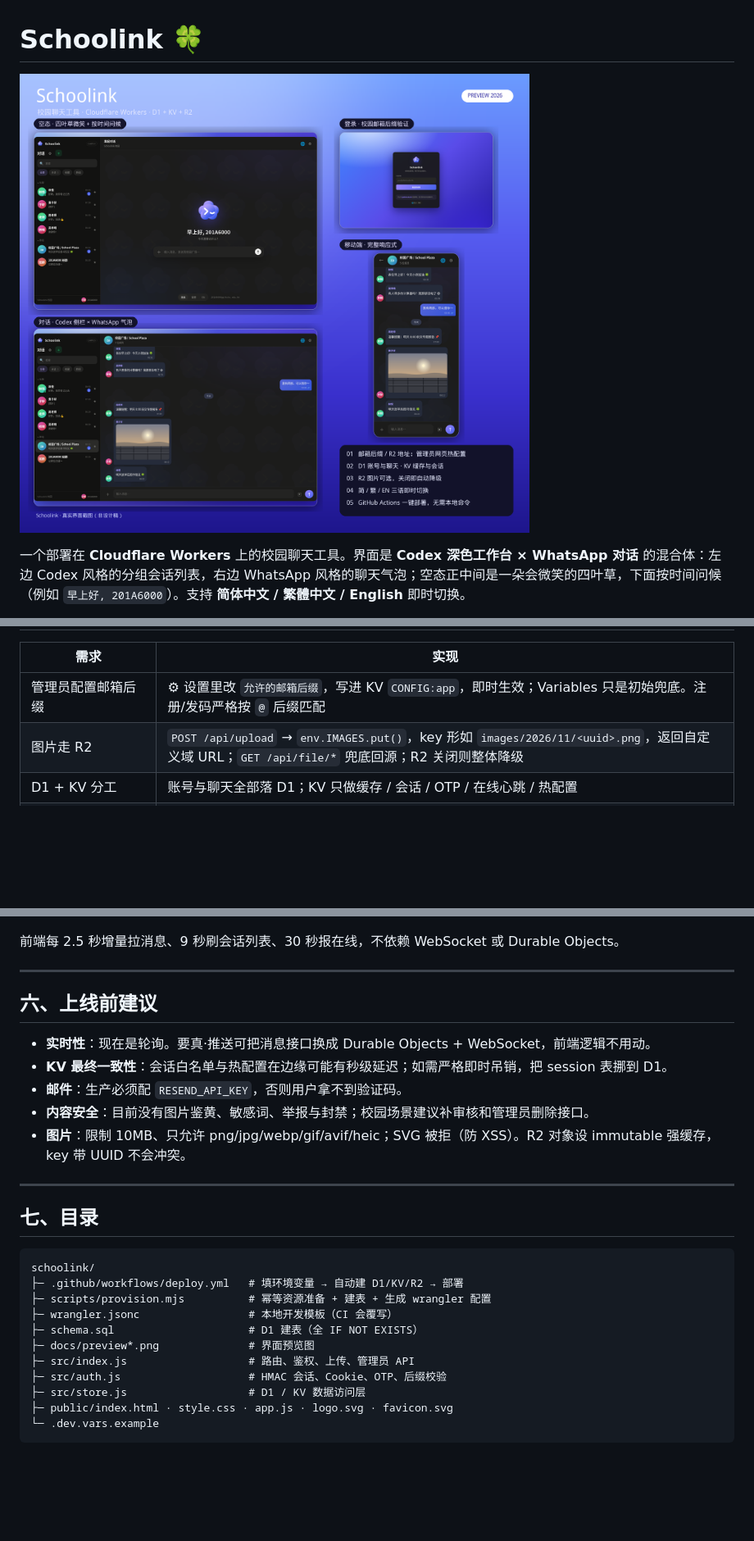
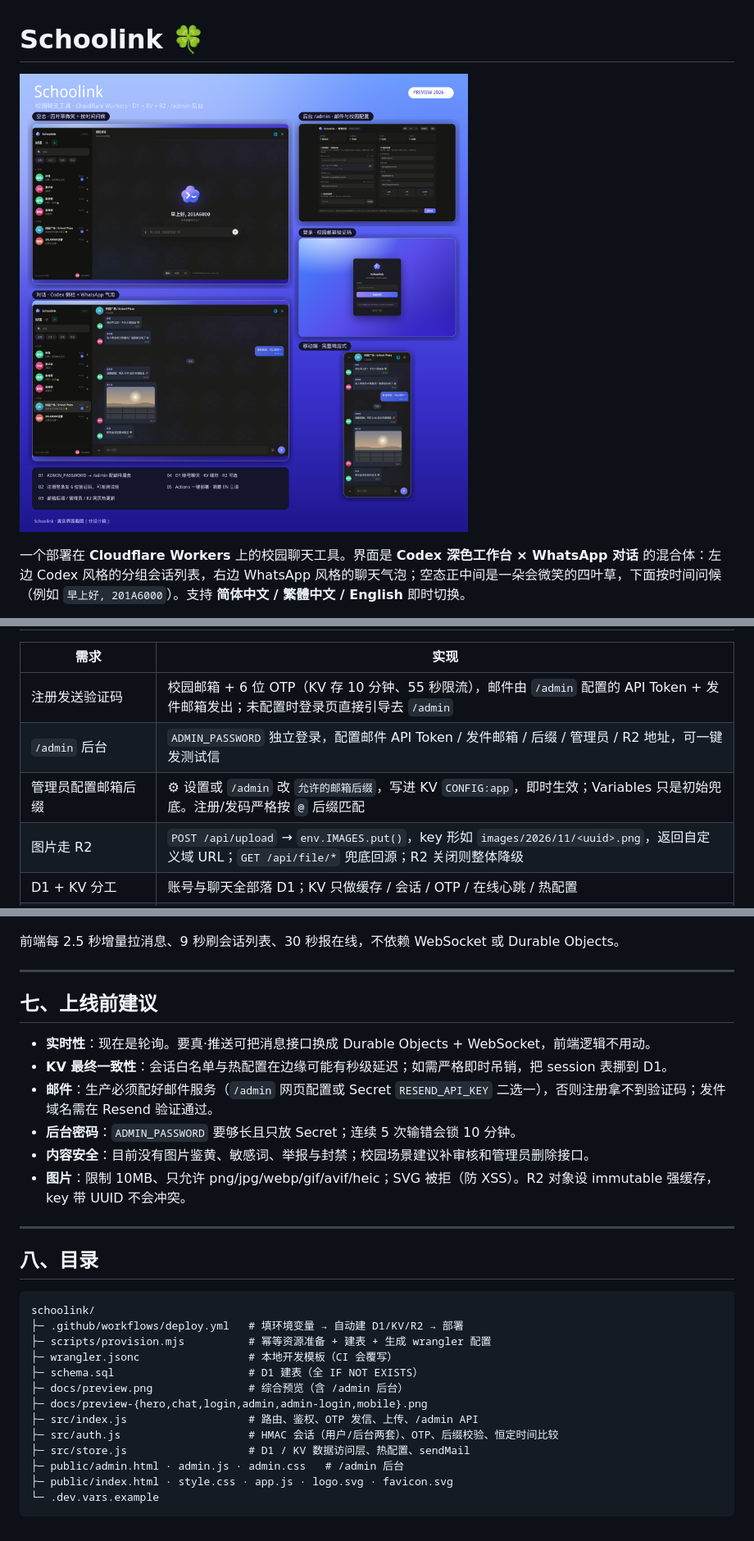
Before and after one commit to wcvjk8tnz8-create/schoolink, a Markdown page: README.md, 3 parts joined by grey strips. Shown at 82% size. Rendered like a GitHub page; pictures changed too: docs/preview.png; blank space fills up the shorter version.

Commit message:
Add /admin console: ADMIN_PASSWORD login, mail API token & sender config, sign-up OTP delivery

````diff
--- a/README.md
+++ b/README.md
@@ -105,7 +151,9 @@ npm run dev                        # 或只跑本地模拟：npm run db:local &&
 
 | 需求 | 实现 |
 |---|---|
-| 管理员配置邮箱后缀 | ⚙ 设置里改 `允许的邮箱后缀`，写进 KV `CONFIG:app`，即时生效；Variables 只是初始兜底。注册/发码严格按 `@` 后缀匹配 |
+| 注册发送验证码 | 校园邮箱 + 6 位 OTP（KV 存 10 分钟、55 秒限流），邮件由 `/admin` 配置的 API Token + 发件邮箱发出；未配置时登录页直接引导去 `/admin` |
+| `/admin` 后台 | `ADMIN_PASSWORD` 独立登录，配置邮件 API Token / 发件邮箱 / 后缀 / 管理员 / R2 地址，可一键发测试信 |
+| 管理员配置邮箱后缀 | ⚙ 设置或 `/admin` 改 `允许的邮箱后缀`，写进 KV `CONFIG:app`，即时生效；Variables 只是初始兜底。注册/发码严格按 `@` 后缀匹配 |
 | 图片走 R2 | `POST /api/upload` → `env.IMAGES.put()`，key 形如 `images/2026/11/<uuid>.png`，返回自定义域 URL；`GET /api/file/*` 兜底回源；R2 关闭则整体降级 |
 | D1 + KV 分工 | 账号与聊天全部落 D1；KV 只做缓存 / 会话 / OTP / 在线心跳 / 热配置 |
 | Codex × WhatsApp 界面 | 侧栏「置顶 / 私聊 / 群组」分组 + 筛选 chips + 底部状态条；右侧日期胶囊、气泡、双勾已读、壁纸水印、输入框 |
@@ -153,17 +205,18 @@ npm run dev                        # 或只跑本地模拟：npm run db:local &&
 
 ---
 
-## 六、上线前建议
+## 七、上线前建议
 
 - **实时性**：现在是轮询。要真·推送可把消息接口换成 Durable Objects + WebSocket，前端逻辑不用动。
 - **KV 最终一致性**：会话白名单与热配置在边缘可能有秒级延迟；如需严格即时吊销，把 session 表挪到 D1。
-- **邮件**：生产必须配 `RESEND_API_KEY`，否则用户拿不到验证码。
+- **邮件**：生产必须配好邮件服务（`/admin` 网页配置或 Secret `RESEND_API_KEY` 二选一），否则注册拿不到验证码；发件域名需在 Resend 验证通过。
+- **后台密码**：`ADMIN_PASSWORD` 要够长且只放 Secret；连续 5 次输错会锁 10 分钟。
 - **内容安全**：目前没有图片鉴黄、敏感词、举报与封禁；校园场景建议补审核和管理员删除接口。
 - **图片**：限制 10MB、只允许 png/jpg/webp/gif/avif/heic；SVG 被拒（防 XSS）。R2 对象设 immutable 强缓存，key 带 UUID 不会冲突。
 
 ---
 
-## 七、目录
+## 八、目录
 
 ```
 schoolink/
@@ -171,10 +224,12 @@ schoolink/
 ├─ scripts/provision.mjs          # 幂等资源准备 + 建表 + 生成 wrangler 配置
 ├─ wrangler.jsonc                 # 本地开发模板（CI 会覆写）
 ├─ schema.sql                     # D1 建表（全 IF NOT EXISTS）
-├─ docs/preview*.png              # 界面预览图
-├─ src/index.js                   # 路由、鉴权、上传、管理员 API
-├─ src/auth.js                    # HMAC 会话、Cookie、OTP、后缀校验
-├─ src/store.js                   # D1 / KV 数据访问层
+├─ docs/preview.png               # 综合预览（含 /admin 后台）
+├─ docs/preview-{hero,chat,login,admin,admin-login,mobile}.png
+├─ src/index.js                   # 路由、鉴权、OTP 发信、上传、/admin API
+├─ src/auth.js                    # HMAC 会话（用户/后台两套）、OTP、后缀校验、恒定时间比较
+├─ src/store.js                   # D1 / KV 数据访问层、热配置、sendMail
+├─ public/admin.html · admin.js · admin.css   # /admin 后台
 ├─ public/index.html · style.css · app.js · logo.svg · favicon.svg
 └─ .dev.vars.example
 ```
````
Also changed, not shown: other parts of README.md (+64 -14 lines), docs/preview-admin-login.png (added), docs/preview-admin.png (added), docs/preview-hero.png, 11 other files.
